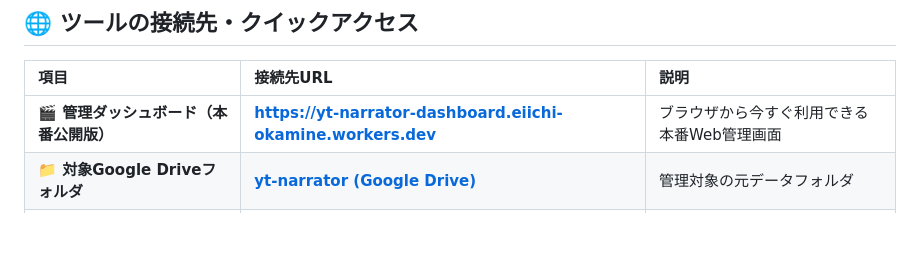
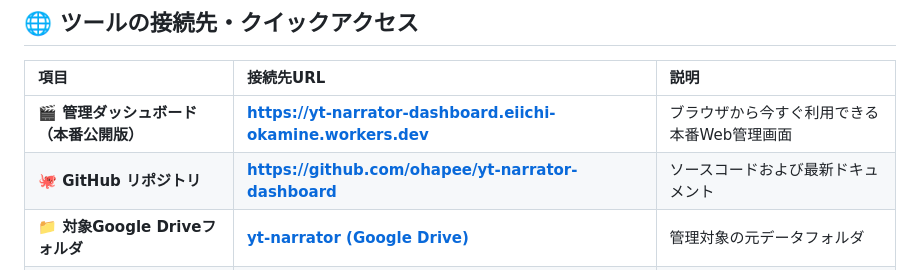
Before and after one commit to ohapee/yt-narrator-dashboard, a Markdown page: README.md, the part around the change. GitHub-like rendering; blank space fills up the shorter version.

Commit message:
ドキュメント更新: READMEにGitHubリポジトリリンクを追加

```diff
--- a/README.md
+++ b/README.md
@@ -11,6 +11,7 @@ Cloudflare Workers と静的アセット配信（Assets）を採用しており
 | 項目 | 接続先URL | 説明 |
 | :--- | :--- | :--- |
 | **🎬 管理ダッシュボード（本番公開版）** | **[https://yt-narrator-dashboard.eiichi-okamine.workers.dev](https://yt-narrator-dashboard.eiichi-okamine.workers.dev)** | ブラウザから今すぐ利用できる本番Web管理画面 |
+| **🐙 GitHub リポジトリ** | **[https://github.com/ohapee/yt-narrator-dashboard](https://github.com/ohapee/yt-narrator-dashboard)** | ソースコードおよび最新ドキュメント |
 | **📁 対象Google Driveフォルダ** | **[yt-narrator (Google Drive)](https://drive.google.com/drive/folders/1Q2EneDppL5P92Efk8BU5onQD4O8c9SS3)** | 管理対象の元データフォルダ |
 | **💻 ローカル開発プレビュー** | `http://localhost:8787` | PC手元でのローカル開発時URL |
 
```
